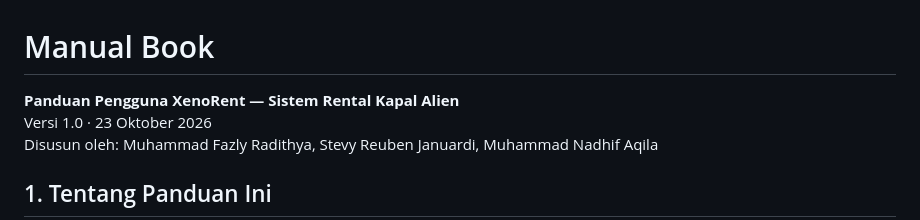
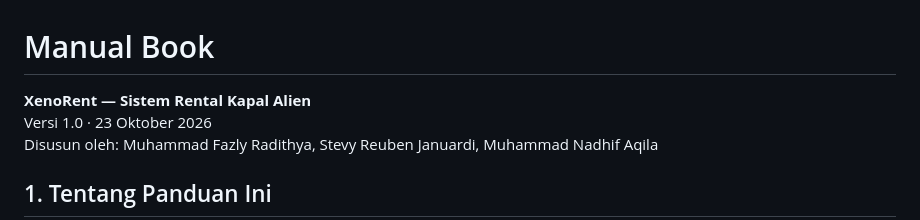
Before and after one commit to mfzlyy/XenoRent, a Markdown page: docs/Manual-Book.md, the part around the change. Drawn GitHub-style.

```diff
--- a/docs/Manual-Book.md
+++ b/docs/Manual-Book.md
@@ -1,6 +1,6 @@
 # Manual Book
 
-**Panduan Pengguna XenoRent — Sistem Rental Kapal Alien**
+**XenoRent — Sistem Rental Kapal Alien**
 Versi 1.0 · 23 Oktober 2026
 Disusun oleh: Muhammad Fazly Radithya, Stevy Reuben Januardi, Muhammad Nadhif Aqila
 
```
Also changed, not shown: docs/Dokumentasi-Project.md (+2 -2 lines).
